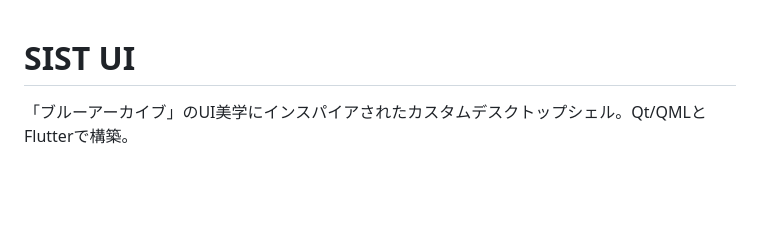
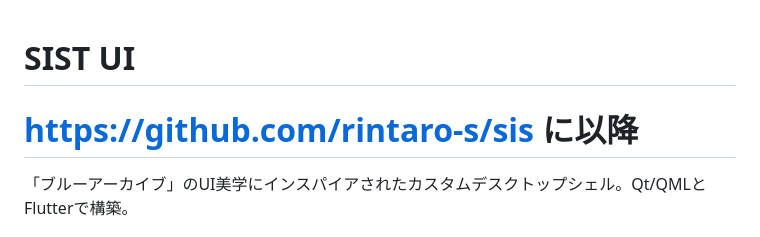
Before and after one commit to rintaro-s/sist_ui, a Markdown page: README.md, the part around the change. GitHub-like rendering; blank space fills up the shorter version.

```diff
--- a/README.md
+++ b/README.md
@@ -1,5 +1,5 @@
 # SIST UI
-
+# https://github.com/rintaro-s/sis に以降
 「ブルーアーカイブ」のUI美学にインスパイアされたカスタムデスクトップシェル。Qt/QMLとFlutterで構築。
 
 ## コンセプト：「ソシャゲのように直感的で簡単に操作できる」
```
